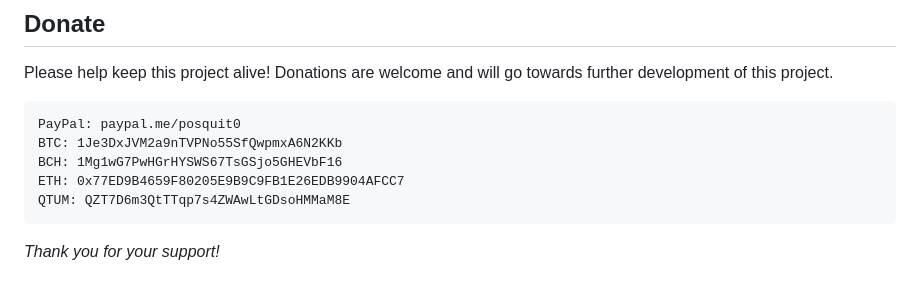
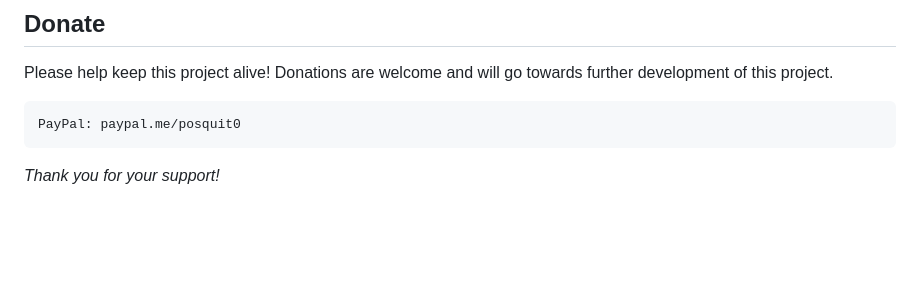
Before and after one commit to posquit0/Awesome-CV, a Markdown page: README.md, the part around the change. GitHub-like rendering; blank space fills up the shorter version.

```diff
--- a/README.md
+++ b/README.md
@@ -40,10 +40,6 @@
 Please help keep this project alive! Donations are welcome and will go towards further development of this project.
 
     PayPal: paypal.me/posquit0
-    BTC: 1Je3DxJVM2a9nTVPNo55SfQwpmxA6N2KKb
-    BCH: 1Mg1wG7PwHGrHYSWS67TsGSjo5GHEVbF16
-    ETH: 0x77ED9B4659F80205E9B9C9FB1E26EDB9904AFCC7
-    QTUM: QZT7D6m3QtTTqp7s4ZWAwLtGDsoHMMaM8E
 
 *Thank you for your support!*
 
```
